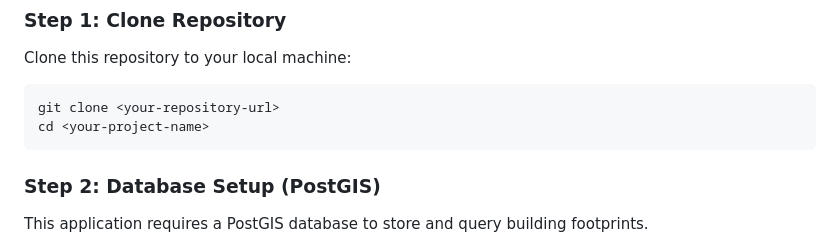
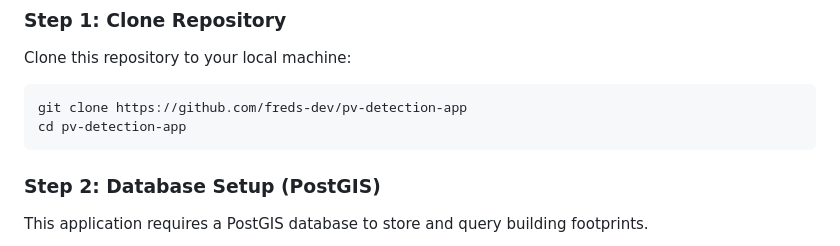
Before and after one commit to freds-dev/pv-detection-app, a Markdown page: readme.md, the part around the change. Drawn GitHub-style.

Commit message:
Update clone instructions in README

````diff
--- a/readme.md
+++ b/readme.md
@@ -80,8 +80,8 @@ Before you begin, ensure the following software is installed on your system:
 
 Clone this repository to your local machine:
 ```bash
-git clone <your-repository-url>
-cd <your-project-name>
+git clone https://github.com/freds-dev/pv-detection-app
+cd pv-detection-app
 ```
 
 ### Step 2: Database Setup (PostGIS)
````
